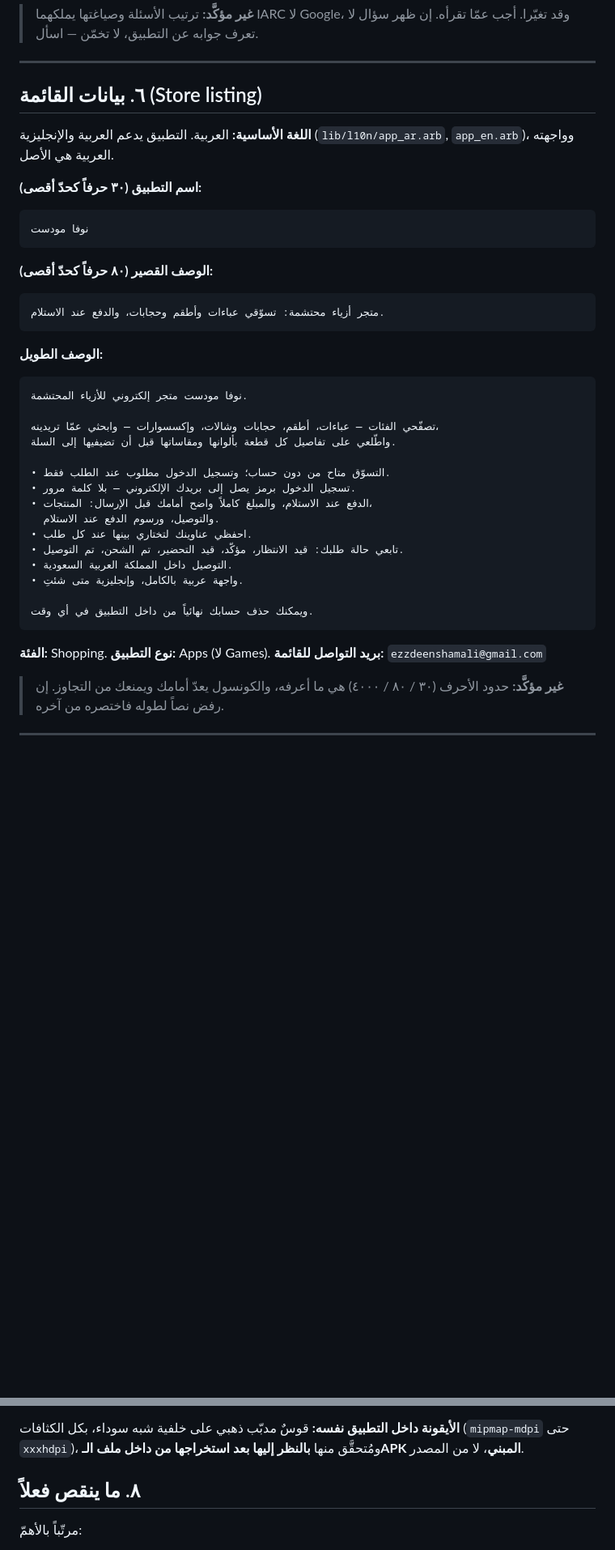
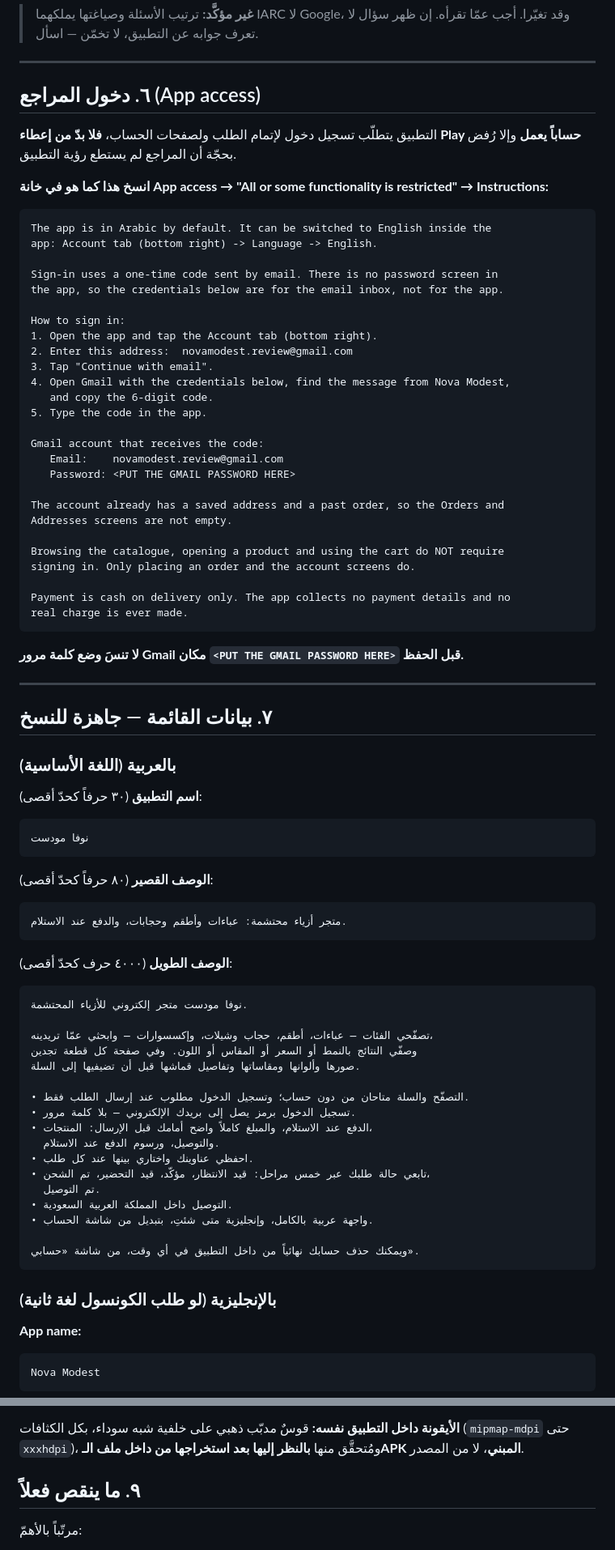
Before and after one commit to EzzdeenShamaly/nova_modest, a Markdown page: PLAY_UPLOAD.md, 2 parts joined by grey strips. Shown at 81% size. Drawn GitHub-style; blank space fills up the shorter version.

Commit message:
docs: reviewer access, and the listing copy in both languages
Play refuses an app whose reviewer cannot get past sign-in, and this one needs a
signed-in account to place an order or open the account screens. The App access
section is now a block to paste verbatim: how the one-time code works, that the
credentials are for the inbox and not for the app, that browsing and the basket
need no account at all, and that payment is cash on delivery so nothing is ever
charged. It also says where the English switch is, since the app opens in
Arabic and the reviewer may not read it.

The listing copy sits in one place, Arabic and English, written from what the
app actually does - the filters that exist, the five order stages that exist,
the account deletion that exists - rather than from marketing lines.

Co-Authored-By: Claude Opus 5 <noreply@anthropic.com>

````diff
--- a/PLAY_UPLOAD.md
+++ b/PLAY_UPLOAD.md
@@ -154,49 +154,90 @@ Google).
 
 ---
 
-## ٦. بيانات القائمة (Store listing)
+## ٦. دخول المراجع (App access)
 
-**اللغة الأساسية:** العربية. التطبيق يدعم العربية والإنجليزية
-(`lib/l10n/app_ar.arb`, `app_en.arb`)، وواجهته العربية هي الأصل.
+التطبيق يتطلّب تسجيل دخول لإتمام الطلب ولصفحات الحساب، **فلا بدّ من إعطاء Play
+حساباً يعمل** وإلا رُفض بحجّة أن المراجع لم يستطع رؤية التطبيق.
 
-**اسم التطبيق (٣٠ حرفاً كحدّ أقصى):**
+**انسخ هذا كما هو في خانة App access → "All or some functionality is restricted"
+→ Instructions:**
+
+```
+The app is in Arabic by default. It can be switched to English inside the
+app: Account tab (bottom right) -> Language -> English.
+
+Sign-in uses a one-time code sent by email. There is no password screen in
+the app, so the credentials below are for the email inbox, not for the app.
+
+How to sign in:
+1. Open the app and tap the Account tab (bottom right).
+2. Enter this address:  novamodest.review@gmail.com
+3. Tap "Continue with email".
+4. Open Gmail with the credentials below, find the message from Nova Modest,
+   and copy the 6-digit code.
+5. Type the code in the app.
+
+Gmail account that receives the code:
+   Email:    novamodest.review@gmail.com
+   Password: <PUT THE GMAIL PASSWORD HERE>
+
+The account already has a saved address and a past order, so the Orders and
+Addresses screens are not empty.
+
+Browsing the catalogue, opening a product and using the cart do NOT require
+signing in. Only placing an order and the account screens do.
+
+Payment is cash on delivery only. The app collects no payment details and no
+real charge is ever made.
+```
+
+**لا تنسَ وضع كلمة مرور Gmail مكان `<PUT THE GMAIL PASSWORD HERE>` قبل الحفظ.**
+
+---
+
+## ٧. بيانات القائمة — جاهزة للنسخ
+
+### بالعربية (اللغة الأساسية)
+
+**اسم التطبيق** (٣٠ حرفاً كحدّ أقصى):
 
 ```
 نوفا مودست
 ```
 
-**الوصف القصير (٨٠ حرفاً كحدّ أقصى):**
+**الوصف القصير** (٨٠ حرفاً كحدّ أقصى):
 
 ```
-متجر أزياء محتشمة: تسوّقي عباءات وأطقم وحجابات، والدفع عند الاستلام.
+متجر أزياء محتشمة: عباءات وأطقم وحجابات، والدفع عند الاستلام.
 ```
 
-**الوصف الطويل:**
+**الوصف الطويل** (٤٠٠٠ حرف كحدّ أقصى):
 
 ```
 نوفا مودست متجر إلكتروني للأزياء المحتشمة.
 
-تصفّحي الفئات — عباءات، أطقم، حجابات وشالات، وإكسسوارات — وابحثي عمّا تريدينه،
-واطّلعي على تفاصيل كل قطعة بألوانها ومقاساتها قبل أن تضيفيها إلى السلة.
+تصفّحي الفئات — عباءات، أطقم، حجاب وشيلات، وإكسسوارات — وابحثي عمّا تريدينه،
+وصفّي النتائج بالنمط أو السعر أو المقاس أو اللون. وفي صفحة كل قطعة تجدين
+صورها وألوانها ومقاساتها وتفاصيل قماشها قبل أن تضيفيها إلى السلة.
 
-• التسوّق متاح من دون حساب؛ وتسجيل الدخول مطلوب عند الطلب فقط.
+• التصفّح والسلة متاحان من دون حساب؛ وتسجيل الدخول مطلوب عند إرسال الطلب فقط.
 • تسجيل الدخول برمز يصل إلى بريدك الإلكتروني — بلا كلمة مرور.
 • الدفع عند الاستلام، والمبلغ كاملاً واضح أمامك قبل الإرسال: المنتجات،
   والتوصيل، ورسوم الدفع عند الاستلام.
-• احفظي عناوينك لتختاري بينها عند كل طلب.
-• تابعي حالة طلبك: قيد الانتظار، مؤكّد، قيد التحضير، تم الشحن، تم التوصيل.
+• احفظي عناوينك واختاري بينها عند كل طلب.
+• تابعي حالة طلبك عبر خمس مراحل: قيد الانتظار، مؤكّد، قيد التحضير، تم الشحن،
+  تم التوصيل.
 • التوصيل داخل المملكة العربية السعودية.
-• واجهة عربية بالكامل، وإنجليزية متى شئتِ.
+• واجهة عربية بالكامل، وإنجليزية متى شئتِ، بتبديل من شاشة الحساب.
 
-ويمكنك حذف حسابك نهائياً من داخل التطبيق في أي وقت.
+ويمكنك حذف حسابك نهائياً من داخل التطبيق في أي وقت، من شاشة «حسابي».
 ```
 
-**الفئة:** Shopping.
-**نوع التطبيق:** Apps (لا Games).
-**بريد التواصل للقائمة:** `ezzdeenshamali@gmail.com`
+### بالإنجليزية (لو طلب الكونسول لغة ثانية)
 
-> **غير مؤكَّد:** حدود الأحرف (٣٠ / ٨٠ / ٤٠٠٠) هي ما أعرفه، والكونسول يعدّ أمامك
-> ويمنعك من التجاوز. إن رفض نصاً لطوله فاختصره من آخره.
+**App name:**
 
----
+```
+Nova Modest
+```
 
@@ -231,7 +310,7 @@ Google).
 الكثافات (`mipmap-mdpi` حتى `xxxhdpi`)، ومُتحقَّق منها **بالنظر إليها بعد
 استخراجها من داخل ملف الـAPK المبني**، لا من المصدر.
 
-## ٨. ما ينقص فعلاً
+## ٩. ما ينقص فعلاً
 
 مرتّباً بالأهمّ:
 
````
Also changed, not shown: other parts of PLAY_UPLOAD.md (+39 -1 lines).
